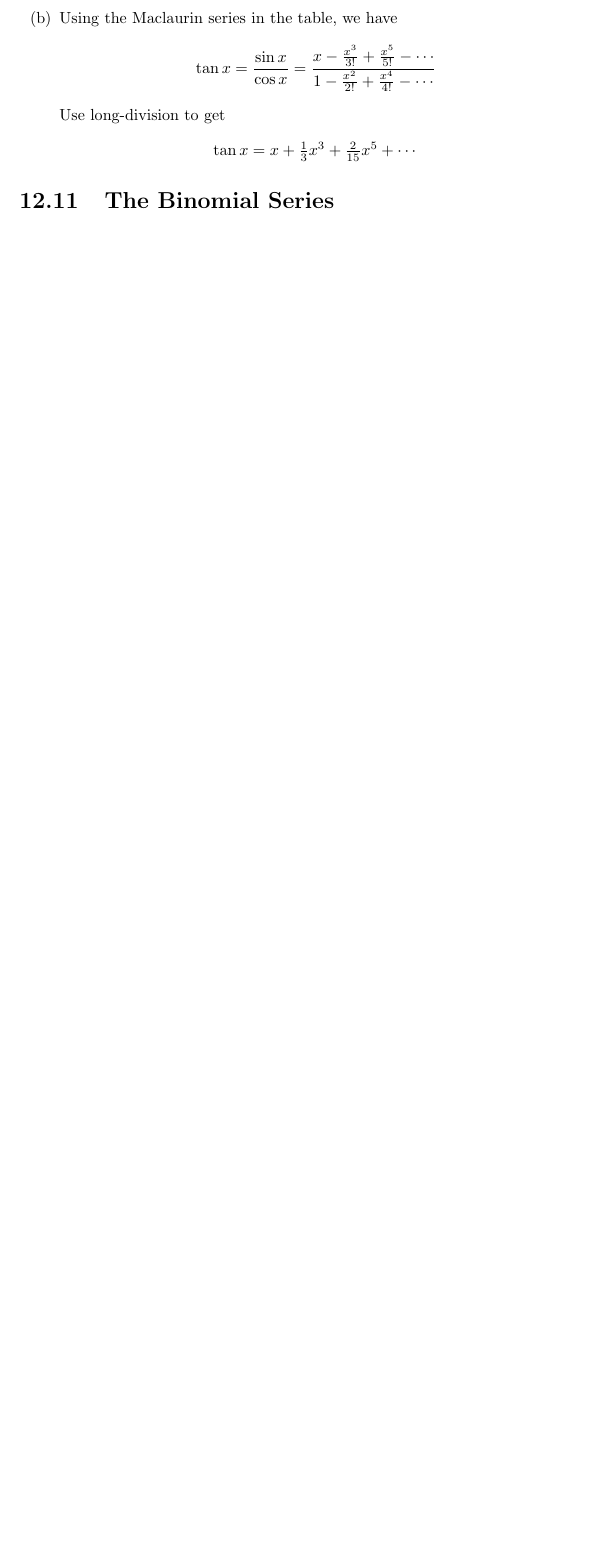
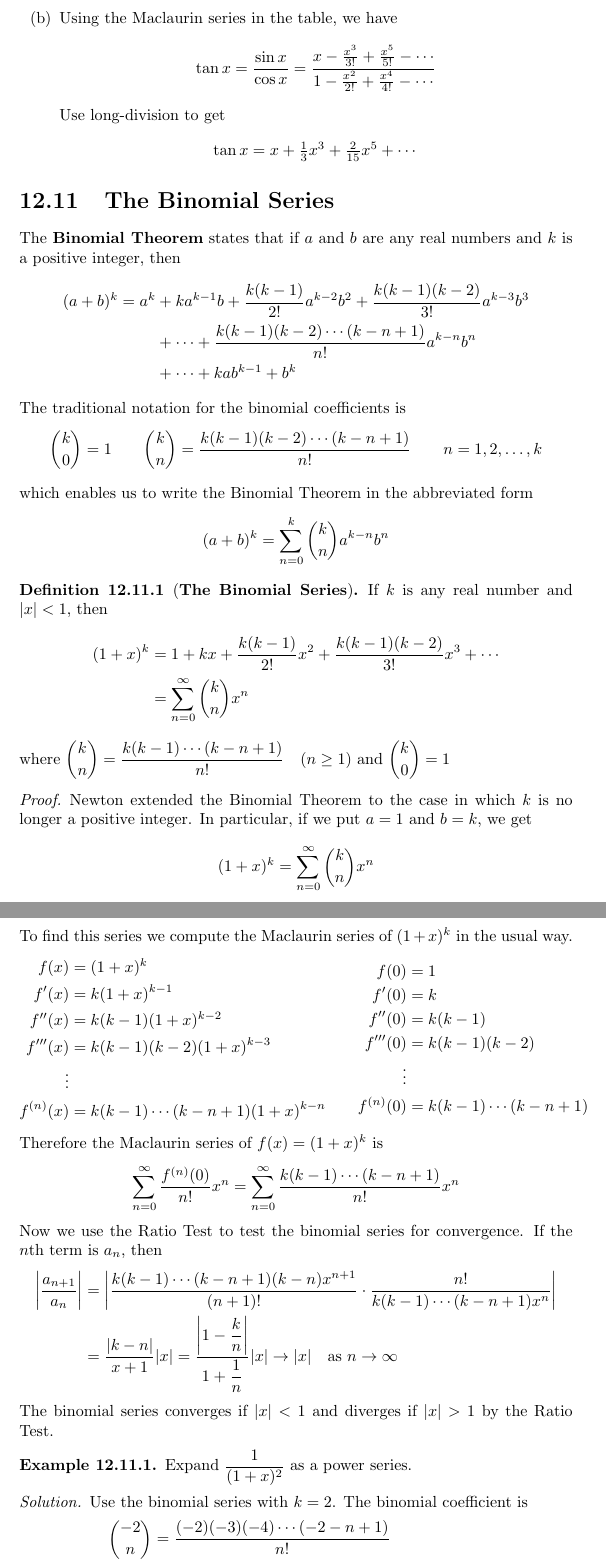
Before and after one commit to SarangMohaniraj/MultivariableCalculusAndLinearAlgebra, a LaTeX book (MultivariableCalculus/Chapter 12/Section 12.11/notes.tex, which reads MultivariableCalculus/Chapter 12/Section 12.11/source.tex): part of page 43 of 43 before the commit and two parts of pages 43 and 44 of 44 after it, the two joined at a grey line, cut so that both start at the same text, the shorter picture padded with empty space. The pictures show the PDF file MultivariableCalculus/Chapter 12/notes.pdf that the author committed with the source.

Commit message:
Finish MC 12.11

```diff
--- a/MultivariableCalculus/Chapter 12/Section 12.11/source.tex
+++ b/MultivariableCalculus/Chapter 12/Section 12.11/source.tex
@@ -1 +1,29 @@
 \section{The Binomial Series}
+  The \textbf{Binomial Theorem} states that if $a$ and $b$ are any real numbers and $k$ is a positive integer, then
+  \begin{equation*}
+    \begin{split}
+      (a+b)^k = a^k &+ ka^{k-1}b + \frac{k(k-1)}{2!}a^{k-2}b^2 + \frac{k(k-1)(k-2)}{3!}a^{k-3}b^3 \\
+      &+ \cdots + \frac{k(k-1)(k-2) \cdots (k-n+1)}{n!}a^{k-n}b^n \\
+      &+ \cdots + kab^{k-1}+b^k
+    \end{split}
+  \end{equation*}
+  The traditional notation for the binomial coefficients is
+  $$ \binom{k}{0} = 1 \qquad \binom{k}{n} = \frac{k(k-1)(k-2) \cdots (k-n+1)}{n!} \qquad n=1,2,\ldots,k $$
+  which enables us to write the Binomial Theorem in the abbreviated form
+  $$ (a+b)^k = \sum_{n=0}^{k} \binom{k}{n} a^{k-n}b^n $$
+  \begin{definition}[\textbf{The Binomial Series}]
+    If $k$ is any real number and $|x|<1$, then
+    \begin{align*}
+      (1+x)^k &= 1 + kx + \frac{k(k-1)}{2!}x^2 + \frac{k(k-1)(k-2)}{3!}x^3 + \cdots \\
+      &= \sum_{n=0}^{\infty} \binom{k}{n} x^n
+    \end{align*}
+    where $\displaystyle\binom{k}{n} = \frac{k(k-1) \cdots (k-n+1)}{n!} \quad (n \geq 1)$ and $\displaystyle\binom{k}{0} = 1$
+  \end{definition}
+  \begin{proof}\let\qed\relax
+    Newton extended the Binomial Theorem to the case in which $k$ is no longer a positive integer. In particular, if we put $a=1$ and $b=k$, we get
+    $$(1+x)^k = \sum_{n=0}^{\infty} \binom{k}{n} x^n$$
+    To find this series we compute the Maclaurin series of $(1+x)^k$ in the usual way.
+    \begin{equation*}
+      \begin{aligned}[c]
+        f(x) &= (1+x)^k \\
+        f'(x) &= k(1+x)^{k-1} \\
@@ -1,0 +41,26 @@
+        \vdots \\
+        f^{(n)}(0) &= k(k-1) \cdots (k-n+1)
+      \end{aligned}
+    \end{equation*}
+    Therefore the Maclaurin series of $f(x) = (1+x)^k$ is
+    $$\sum_{n=0}^{\infty} \frac{f^{(n)}(0)}{n!}x^n = \sum_{n=0}^{\infty} \frac{k(k-1) \cdots (k-n+1)}{n!}x^n$$
+    Now we use the Ratio Test to test the binomial series for convergence. If the $n$th term is $a_n$, then
+    \begin{align*}
+      \left| \frac{a_{n+1}}{a_n} \right| &= \left| \frac{k(k-1) \cdots (k-n+1)(k-n)x^{n+1}}{(n+1)!} \cdot \frac{n!}{k(k-1) \cdots (k-n+1)x^n} \right| \\
+      &= \frac{|k-n|}{x+1}|x| = \frac{\left| 1 - \dfrac{k}{n} \right|}{ 1 + \dfrac{1}{n}}|x| \to |x| \quad \text{as } n\to\infty
+    \end{align*}
+    The binomial series converges if $|x|<1$ and diverges if $|x|>1$ by the Ratio Test.
+  \end{proof}
+  \begin{example}
+    Expand $\dfrac{1}{(1+x)^2}$ as a power series.
+  \end{example}
+  \begin{solution}
+    Use the binomial series with $k=2$. The binomial coefficient is
+    \begin{align*}
+      \binom{-2}{n} &= \frac{(-2)(-3)(-4)\cdots(-2-n+1)}{n!} \\
+      &= \frac{(-1)^n 2\cdot3\cdot4\cdot\ldots\cdot n(n+1)}{n!} = (-1)^n(n+1)
+      \intertext{and so, when $|x|<1$,}
+      \frac{1}{(1+x)^2} &= (1+x)^{-2} = \sum_{n=0}^{\infty} \binom{-2}{n} x^n \\
+      &= \sum_{n=0}^{\infty} (-1)^n(n+1)x^n = 1-2x+3x^2-4x^3 + \cdots
+    \end{align*}
+  \end{solution}
```
Also changed, not shown: MultivariableCalculus/Chapter 12/Section 12.11/notes.pdf, MultivariableCalculus/Chapter 12/notes.pdf, MultivariableCalculus/notes.pdf, notes.pdf, MultivariableCalculus/Chapter 12/Section 12.11/source.tex (11 more changed lines).
